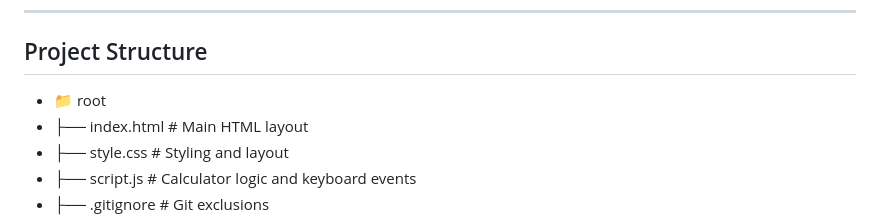
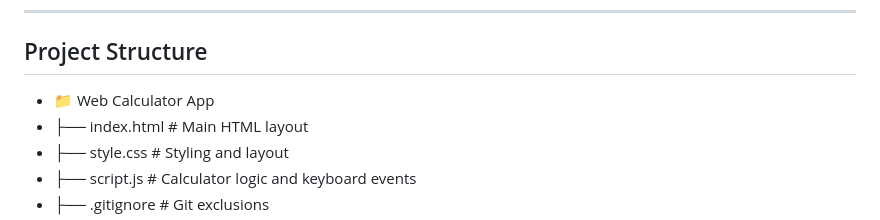
Before and after one commit to xAndreiix/Web_Calculator_App, a Markdown page: README.md, the part around the change. Rendered like a GitHub page.

```diff
--- a/README.md
+++ b/README.md
@@ -52,7 +52,7 @@ A fully functional calculator built using **HTML**, **CSS**, and **Vanilla JavaS
 ---
 
 ## Project Structure
-- 📁 root
+- 📁 Web Calculator App
 - ├── index.html # Main HTML layout
 - ├── style.css # Styling and layout
 - ├── script.js # Calculator logic and keyboard events
```
